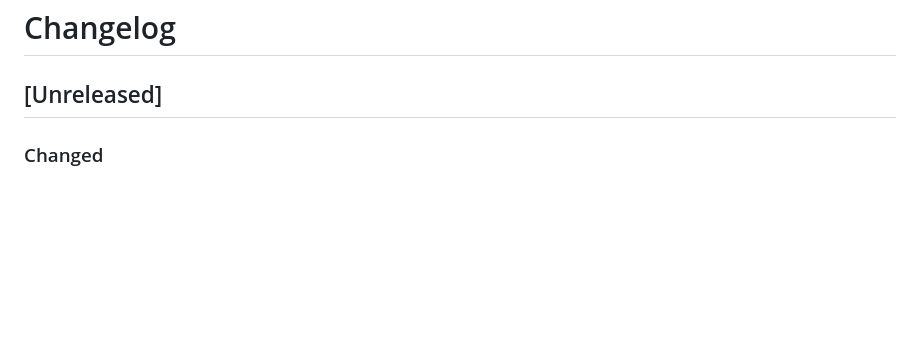
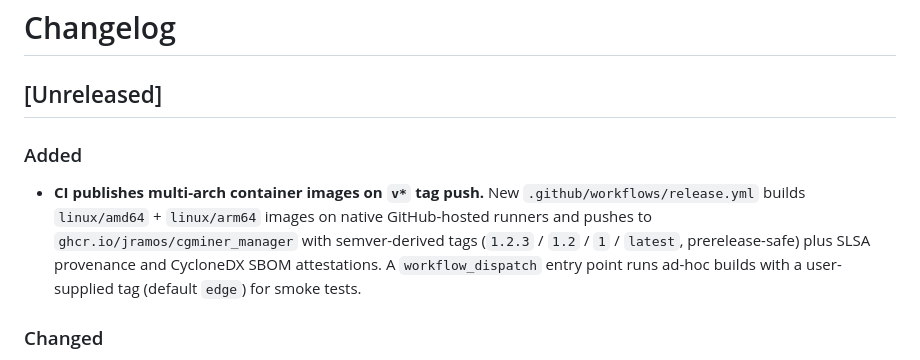
Before and after one commit to jramos/cgminer_manager, a Markdown page: CHANGELOG.md, the part around the change. Rendered like a GitHub page; blank space fills up the shorter version.

```diff
--- a/CHANGELOG.md
+++ b/CHANGELOG.md
@@ -1,6 +1,16 @@
 # Changelog
 
 ## [Unreleased]
+
+### Added
+- **CI publishes multi-arch container images on `v*` tag push.** New
+  `.github/workflows/release.yml` builds `linux/amd64` + `linux/arm64`
+  images on native GitHub-hosted runners and pushes to
+  `ghcr.io/jramos/cgminer_manager` with semver-derived tags
+  (`1.2.3` / `1.2` / `1` / `latest`, prerelease-safe) plus SLSA
+  provenance and CycloneDX SBOM attestations. A `workflow_dispatch`
+  entry point runs ad-hoc builds with a user-supplied tag
+  (default `edge`) for smoke tests.
 
 ### Changed
 - **Thread-cap fan-out extracted to `CgminerManager::ThreadedFanOut.map`.**
```
Also changed, not shown: README.md (+11 -0 lines).
